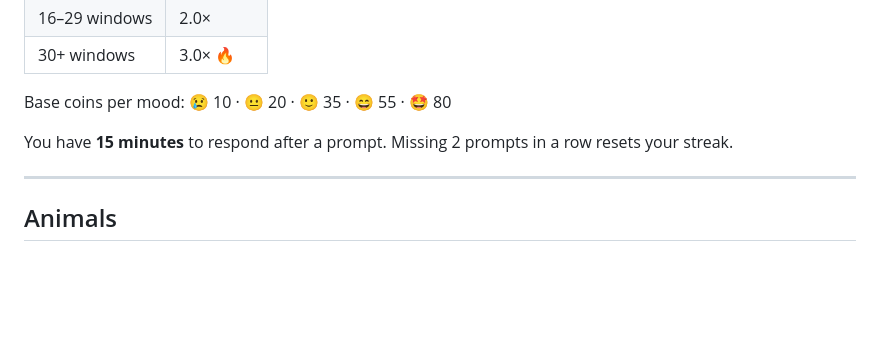
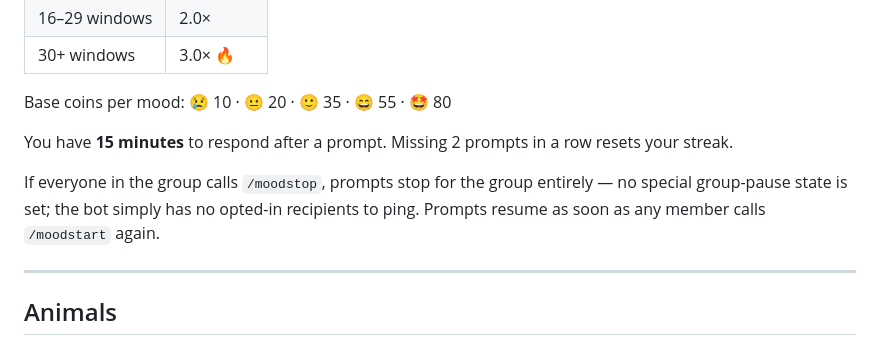
Before and after one commit to yuechen2001/zoo_bot, a Markdown page: README.md, the part around the change. Drawn GitHub-style; blank space fills up the shorter version.

Commit message:
docs: document group moodstop behaviour in README

```diff
--- a/README.md
+++ b/README.md
@@ -129,6 +129,8 @@ python main.py
 Base coins per mood: 😢 10 · 😐 20 · 🙂 35 · 😄 55 · 🤩 80
 
 You have **15 minutes** to respond after a prompt. Missing 2 prompts in a row resets your streak.
+
+If everyone in the group calls `/moodstop`, prompts stop for the group entirely — no special group-pause state is set; the bot simply has no opted-in recipients to ping. Prompts resume as soon as any member calls `/moodstart` again.
 
 ---
 
```
